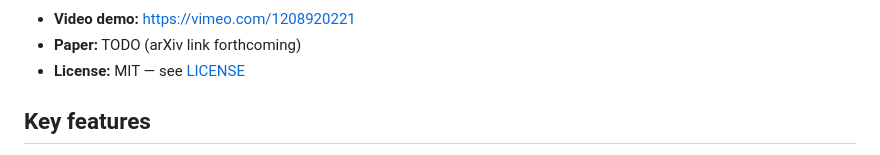
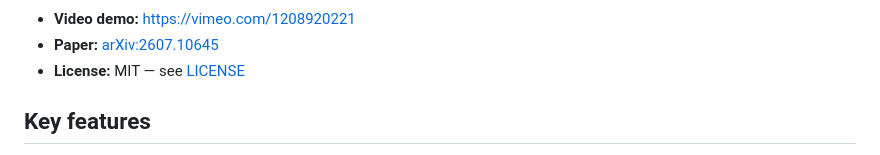
Before and after one commit to karpovilia/mafiascope, a Markdown page: README.md, the part around the change. Drawn GitHub-style.

Commit message:
readme: link the arXiv paper (2607.10645)
Co-Authored-By: Claude Opus 4.8 <noreply@anthropic.com>
Claude-Session: https://claude.ai/code/session_016x6PXkHadw1w7QzzfqwLNJ

```diff
--- a/README.md
+++ b/README.md
@@ -15,7 +15,7 @@ the counterfactual.
 ![MafiaScope viewer — ground-truth graph with per-agent belief panels](docs/img/overview.png)
 
 - **Video demo:** <https://vimeo.com/1208920221>
-- **Paper:** TODO (arXiv link forthcoming)
+- **Paper:** [arXiv:2607.10645](https://arxiv.org/abs/2607.10645)
 - **License:** MIT — see [LICENSE](LICENSE)
 
 ## Key features
```
